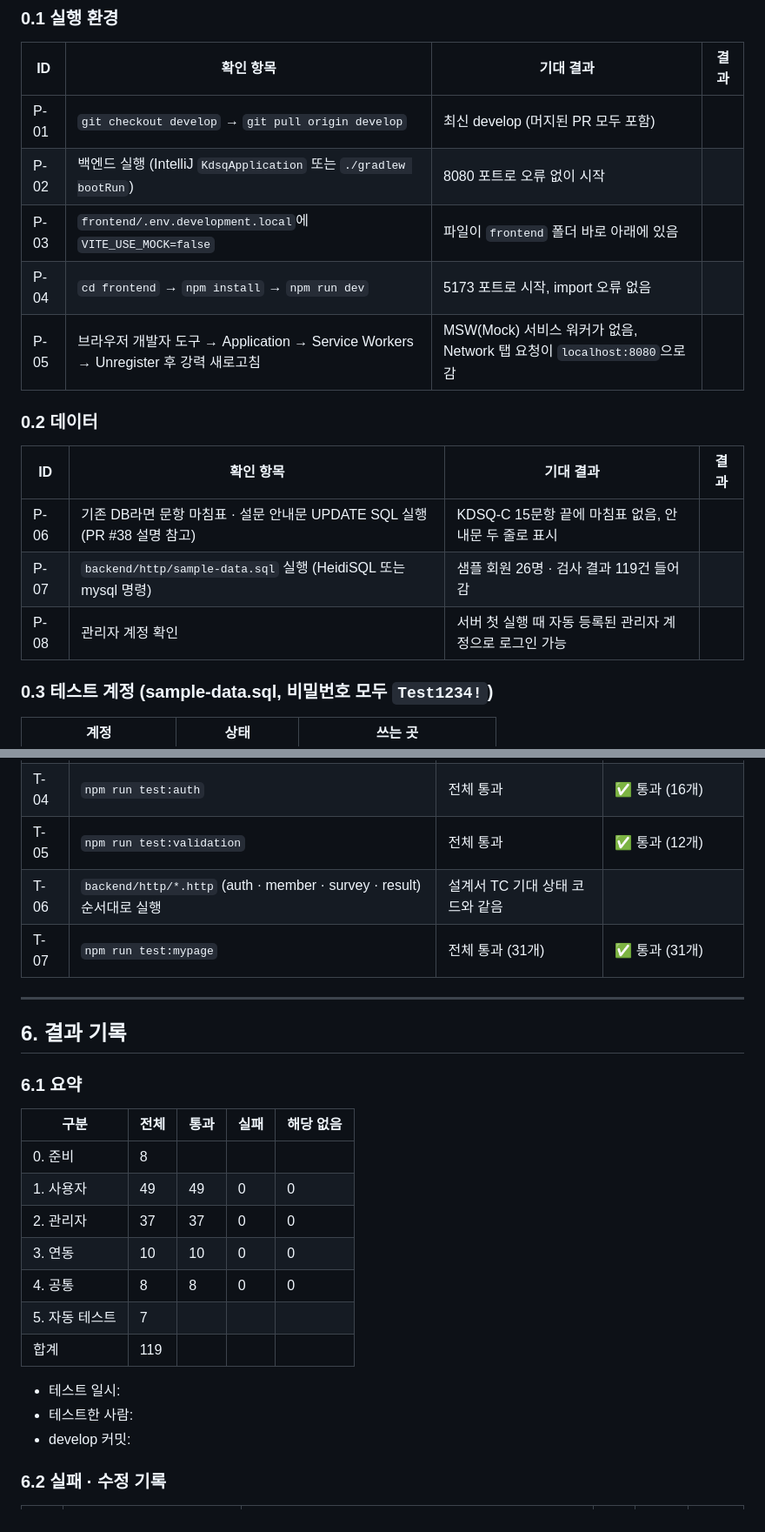
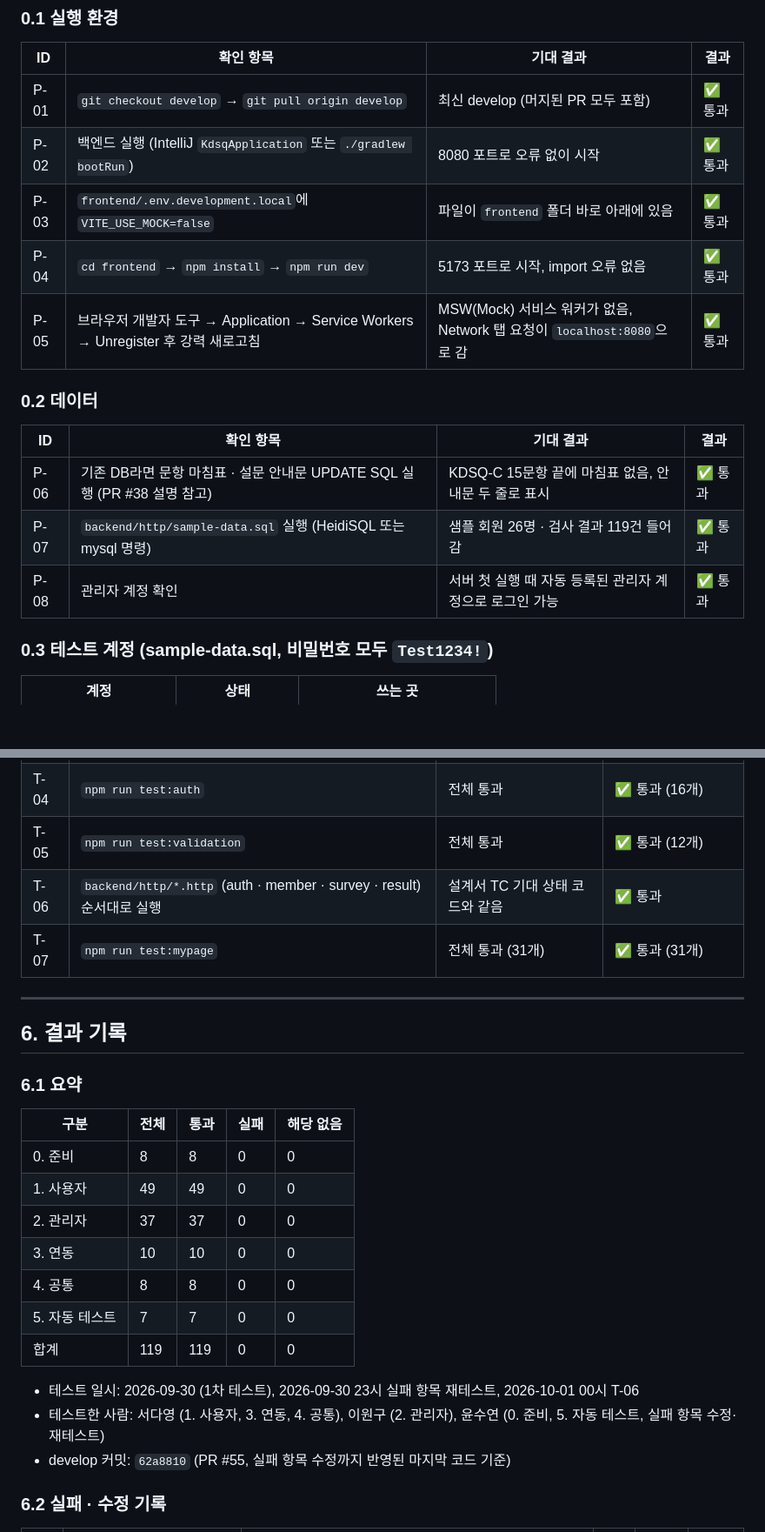
Before and after one commit to ekdud01/Mini_Project_2, a Markdown page: docs/통합테스트_체크리스트.md, 2 parts joined by grey strips. Shown at 87% size. Rendered like a GitHub page; blank space fills up the shorter version.

Commit message:
docs: 체크리스트 T-06·0장 결과, 요약·테스트 일시·테스트한 사람 기록 (119/119 통과)

```diff
--- a/docs/통합테스트_체크리스트.md
+++ b/docs/통합테스트_체크리스트.md
@@ -24,19 +24,19 @@
 
 | ID | 확인 항목 | 기대 결과 | 결과 |
 |----|-----------|-----------|------|
-| P-01 | `git checkout develop` → `git pull origin develop` | 최신 develop (머지된 PR 모두 포함) | |
-| P-02 | 백엔드 실행 (IntelliJ `KdsqApplication` 또는 `./gradlew bootRun`) | 8080 포트로 오류 없이 시작 | |
-| P-03 | `frontend/.env.development.local`에 `VITE_USE_MOCK=false` | 파일이 `frontend` 폴더 바로 아래에 있음 | |
-| P-04 | `cd frontend` → `npm install` → `npm run dev` | 5173 포트로 시작, import 오류 없음 | |
-| P-05 | 브라우저 개발자 도구 → Application → Service Workers → Unregister 후 강력 새로고침 | MSW(Mock) 서비스 워커가 없음, Network 탭 요청이 `localhost:8080`으로 감 | |
+| P-01 | `git checkout develop` → `git pull origin develop` | 최신 develop (머지된 PR 모두 포함) | ✅ 통과 |
+| P-02 | 백엔드 실행 (IntelliJ `KdsqApplication` 또는 `./gradlew bootRun`) | 8080 포트로 오류 없이 시작 | ✅ 통과 |
+| P-03 | `frontend/.env.development.local`에 `VITE_USE_MOCK=false` | 파일이 `frontend` 폴더 바로 아래에 있음 | ✅ 통과 |
+| P-04 | `cd frontend` → `npm install` → `npm run dev` | 5173 포트로 시작, import 오류 없음 | ✅ 통과 |
+| P-05 | 브라우저 개발자 도구 → Application → Service Workers → Unregister 후 강력 새로고침 | MSW(Mock) 서비스 워커가 없음, Network 탭 요청이 `localhost:8080`으로 감 | ✅ 통과 |
 
 ### 0.2 데이터
 
 | ID | 확인 항목 | 기대 결과 | 결과 |
 |----|-----------|-----------|------|
-| P-06 | 기존 DB라면 문항 마침표 · 설문 안내문 UPDATE SQL 실행 (PR #38 설명 참고) | KDSQ-C 15문항 끝에 마침표 없음, 안내문 두 줄로 표시 | |
-| P-07 | `backend/http/sample-data.sql` 실행 (HeidiSQL 또는 mysql 명령) | 샘플 회원 26명 · 검사 결과 119건 들어감 | |
-| P-08 | 관리자 계정 확인 | 서버 첫 실행 때 자동 등록된 관리자 계정으로 로그인 가능 | |
+| P-06 | 기존 DB라면 문항 마침표 · 설문 안내문 UPDATE SQL 실행 (PR #38 설명 참고) | KDSQ-C 15문항 끝에 마침표 없음, 안내문 두 줄로 표시 | ✅ 통과 |
+| P-07 | `backend/http/sample-data.sql` 실행 (HeidiSQL 또는 mysql 명령) | 샘플 회원 26명 · 검사 결과 119건 들어감 | ✅ 통과 |
+| P-08 | 관리자 계정 확인 | 서버 첫 실행 때 자동 등록된 관리자 계정으로 로그인 가능 | ✅ 통과 |
 
 ### 0.3 테스트 계정 (sample-data.sql, 비밀번호 모두 `Test1234!`)
 
@@ -256,7 +256,7 @@
 | T-03 | `npm run build` | 빌드 성공 | ✅ 통과 |
 | T-04 | `npm run test:auth` | 전체 통과 | ✅ 통과 (16개) |
 | T-05 | `npm run test:validation` | 전체 통과 | ✅ 통과 (12개) |
-| T-06 | `backend/http/*.http` (auth · member · survey · result) 순서대로 실행 | 설계서 TC 기대 상태 코드와 같음 | |
+| T-06 | `backend/http/*.http` (auth · member · survey · result) 순서대로 실행 | 설계서 TC 기대 상태 코드와 같음 | ✅ 통과 |
 | T-07 | `npm run test:mypage` | 전체 통과 (31개) | ✅ 통과 (31개) |
 
 ---
@@ -267,17 +267,17 @@
 
 | 구분 | 전체 | 통과 | 실패 | 해당 없음 |
 |------|------|------|------|-----------|
-| 0. 준비 | 8 | | | |
+| 0. 준비 | 8 | 8 | 0 | 0 |
 | 1. 사용자 | 49 | 49 | 0 | 0 |
 | 2. 관리자 | 37 | 37 | 0 | 0 |
 | 3. 연동 | 10 | 10 | 0 | 0 |
 | 4. 공통 | 8 | 8 | 0 | 0 |
-| 5. 자동 테스트 | 7 | | | |
-| 합계 | 119 | | | |
+| 5. 자동 테스트 | 7 | 7 | 0 | 0 |
+| 합계 | 119 | 119 | 0 | 0 |
 
-- 테스트 일시:
-- 테스트한 사람:
-- develop 커밋:
+- 테스트 일시: 2026-09-30 (1차 테스트), 2026-09-30 23시 실패 항목 재테스트, 2026-10-01 00시 T-06
+- 테스트한 사람: 서다영 (1. 사용자, 3. 연동, 4. 공통), 이원구 (2. 관리자), 윤수연 (0. 준비, 5. 자동 테스트, 실패 항목 수정·재테스트)
+- develop 커밋: `62a8810` (PR #55, 실패 항목 수정까지 반영된 마지막 코드 기준)
 
 ### 6.2 실패 · 수정 기록
 
```
